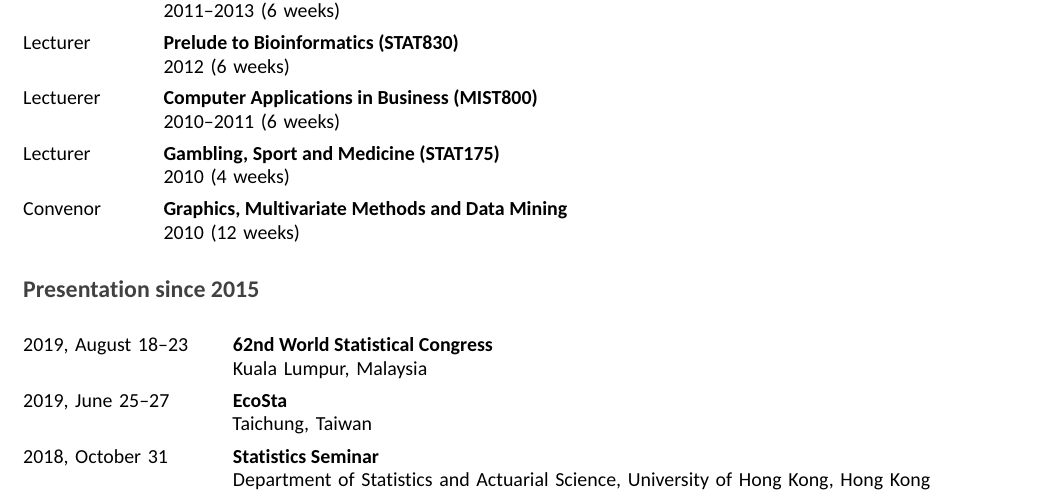
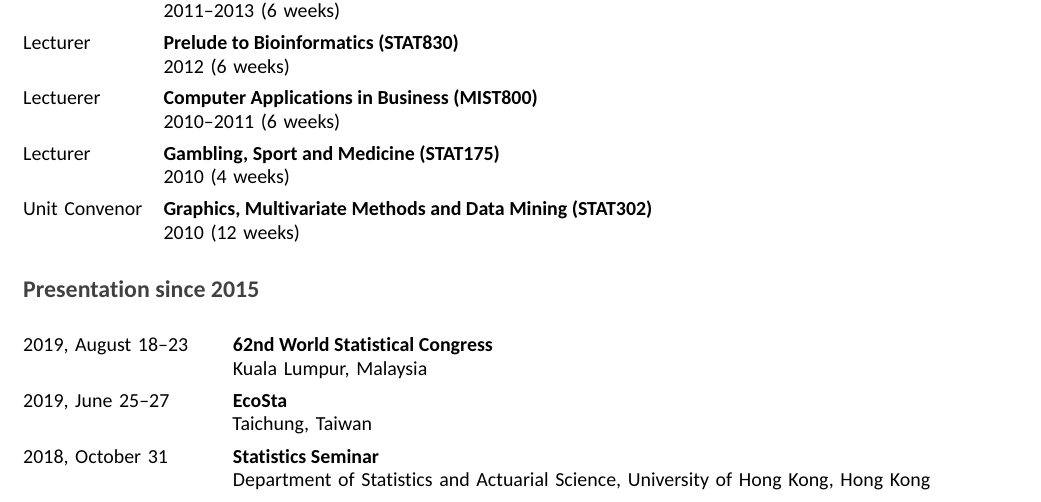
Before and after one commit to thomas-fung/myCV, an R Markdown document (thomas_fung_CV.Rmd): part of page 3 of 5, cut so that both start at the same text. The pictures show the output file thomas_fung_CV.pdf that the author committed with the source.

Commit message:
Fixed some typos

```diff
--- a/thomas_fung_CV.Rmd
+++ b/thomas_fung_CV.Rmd
@@ -158,7 +158,7 @@ tribble(
   "2010--2011 (6 weeks)",
   "Lecturer", "Gambling, Sport and Medicine (STAT175)",
   "2010 (4 weeks)",
-  "Convenor", "Graphics, Multivariate Methods and Data Mining",
+  "Unit Convenor", "Graphics, Multivariate Methods and Data Mining (STAT302)",
   "2010 (12 weeks)"
   ) %>%
   detailed_entries(unit, role, where = details)
```
Also changed, not shown: thomas_fung_CV.pdf.
